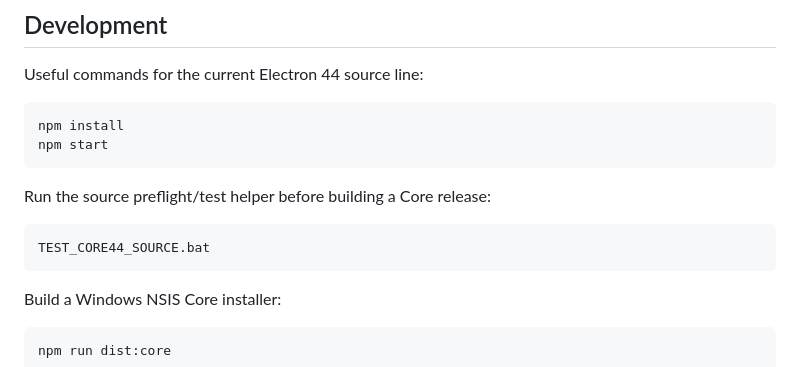
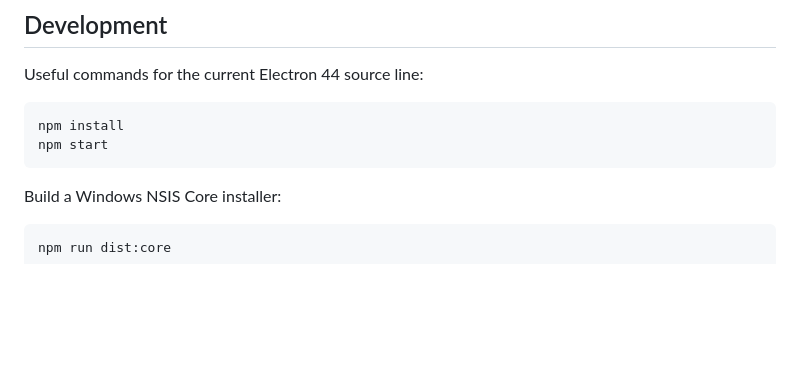
Before and after one commit to iamnoobhasproject/burnedwolf, a Markdown page: README.md, the part around the change. GitHub-like rendering; blank space fills up the shorter version.

````diff
--- a/README.md
+++ b/README.md
@@ -147,13 +147,6 @@ Useful commands for the current Electron 44 source line:
 npm install
 npm start
 ```
-
-Run the source preflight/test helper before building a Core release:
-
-```bat
-TEST_CORE44_SOURCE.bat
-```
-
 Build a Windows NSIS Core installer:
 
 ```bash
````
